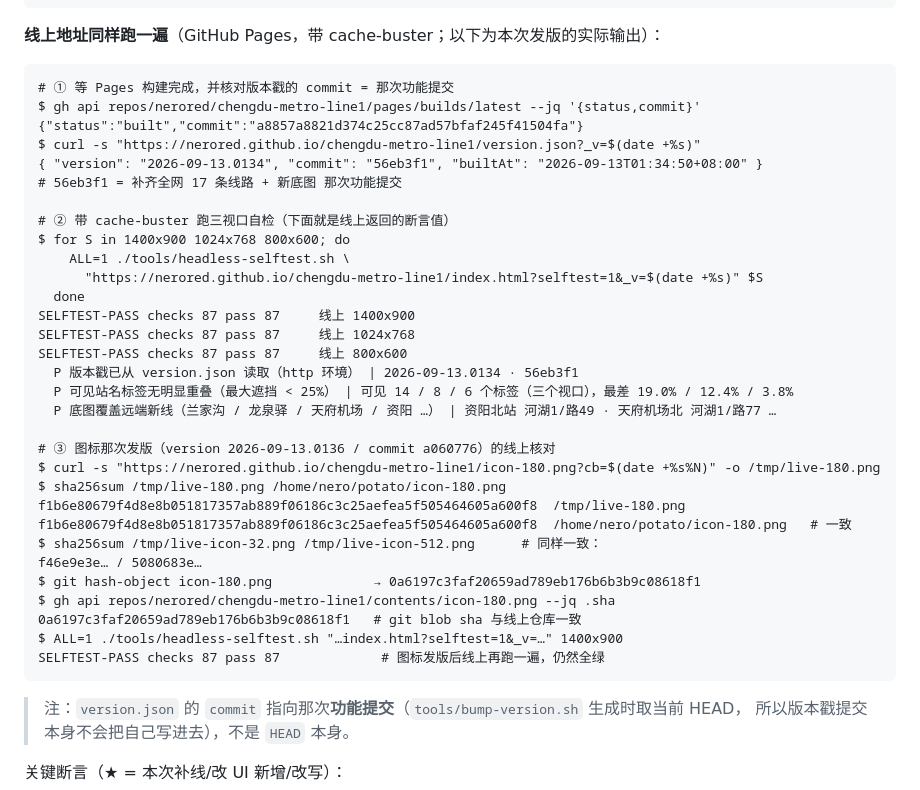
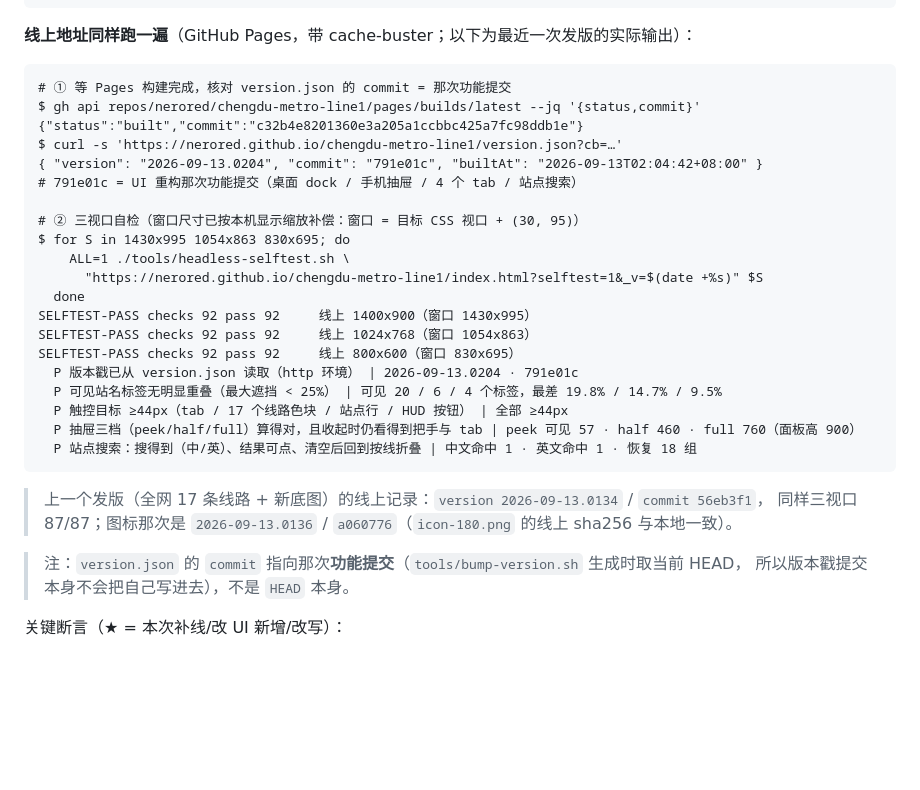
Before and after one commit to nerored/DoudouLandMetro, a Markdown page: README.md, the part around the change. GitHub-like rendering; blank space fills up the shorter version.

Commit message:
docs(readme): 记录 UI 重构的线上自检（92/92 x 三个真 CSS 视口）与窗口↔视口换算

````diff
--- a/README.md
+++ b/README.md
@@ -363,41 +363,33 @@ SELFTEST-PASS checks 92 pass 92     (1024x768)
 SELFTEST-PASS checks 92 pass 92     (800x600)
 ```
 
-**线上地址同样跑一遍**（GitHub Pages，带 cache-buster；以下为本次发版的实际输出）：
+**线上地址同样跑一遍**（GitHub Pages，带 cache-buster；以下为最近一次发版的实际输出）：
 
 ```text
-# ① 等 Pages 构建完成，并核对版本戳的 commit = 那次功能提交
+# ① 等 Pages 构建完成，核对 version.json 的 commit = 那次功能提交
 $ gh api repos/nerored/chengdu-metro-line1/pages/builds/latest --jq '{status,commit}'
-{"status":"built","commit":"a8857a8821d374c25cc87ad57bfaf245f41504fa"}
-$ curl -s "https://nerored.github.io/chengdu-metro-line1/version.json?_v=$(date +%s)"
-{ "version": "2026-09-13.0134", "commit": "56eb3f1", "builtAt": "2026-09-13T01:34:50+08:00" }
-# 56eb3f1 = 补齐全网 17 条线路 + 新底图 那次功能提交
+{"status":"built","commit":"c32b4e8201360e3a205a1ccbbc425a7fc98ddb1e"}
+$ curl -s 'https://nerored.github.io/chengdu-metro-line1/version.json?cb=…'
+{ "version": "2026-09-13.0204", "commit": "791e01c", "builtAt": "2026-09-13T02:04:42+08:00" }
+# 791e01c = UI 重构那次功能提交（桌面 dock / 手机抽屉 / 4 个 tab / 站点搜索）
 
-# ② 带 cache-buster 跑三视口自检（下面就是线上返回的断言值）
-$ for S in 1400x900 1024x768 800x600; do
+# ② 三视口自检（窗口尺寸已按本机显示缩放补偿：窗口 = 目标 CSS 视口 + (30, 95)）
+$ for S in 1430x995 1054x863 830x695; do
     ALL=1 ./tools/headless-selftest.sh \
       "https://nerored.github.io/chengdu-metro-line1/index.html?selftest=1&_v=$(date +%s)" $S
   done
-SELFTEST-PASS checks 87 pass 87     线上 1400x900
-SELFTEST-PASS checks 87 pass 87     线上 1024x768
-SELFTEST-PASS checks 87 pass 87     线上 800x600
-  P 版本戳已从 version.json 读取（http 环境） | 2026-09-13.0134 · 56eb3f1
-  P 可见站名标签无明显重叠（最大遮挡 < 25%） | 可见 14 / 8 / 6 个标签（三个视口），最差 19.0% / 12.4% / 3.8%
-  P 底图覆盖远端新线（兰家沟 / 龙泉驿 / 天府机场 / 资阳 …） | 资阳北站 河湖1/路49 · 天府机场北 河湖1/路77 …
+SELFTEST-PASS checks 92 pass 92     线上 1400x900（窗口 1430x995）
+SELFTEST-PASS checks 92 pass 92     线上 1024x768（窗口 1054x863）
+SELFTEST-PASS checks 92 pass 92     线上 800x600（窗口 830x695）
+  P 版本戳已从 version.json 读取（http 环境） | 2026-09-13.0204 · 791e01c
+  P 可见站名标签无明显重叠（最大遮挡 < 25%） | 可见 20 / 6 / 4 个标签，最差 19.8% / 14.7% / 9.5%
+  P 触控目标 ≥44px（tab / 17 个线路色块 / 站点行 / HUD 按钮） | 全部 ≥44px
+  P 抽屉三档（peek/half/full）算得对，且收起时仍看得到把手与 tab | peek 可见 57 · half 460 · full 760（面板高 900）
+  P 站点搜索：搜得到（中/英）、结果可点、清空后回到按线折叠 | 中文命中 1 · 英文命中 1 · 恢复 18 组
+```
 
-# ③ 图标那次发版（version 2026-09-13.0136 / commit a060776）的线上核对
-$ curl -s "https://nerored.github.io/chengdu-metro-line1/icon-180.png?cb=$(date +%s%N)" -o /tmp/live-180.png
-$ sha256sum /tmp/live-180.png /home/nero/potato/icon-180.png
-f1b6e80679f4d8e8b051817357ab889f06186c3c25aefea5f505464605a600f8  /tmp/live-180.png
-f1b6e80679f4d8e8b051817357ab889f06186c3c25aefea5f505464605a600f8  /home/nero/potato/icon-180.png   # 一致
-$ sha256sum /tmp/live-icon-32.png /tmp/live-icon-512.png      # 同样一致：
-f46e9e3e… / 5080683e…
-$ git hash-object icon-180.png             → 0a6197c3faf20659ad789eb176b6b3b9c08618f1
-$ gh api repos/nerored/chengdu-metro-line1/contents/icon-180.png --jq .sha
-0a6197c3faf20659ad789eb176b6b3b9c08618f1   # git blob sha 与线上仓库一致
-$ ALL=1 ./tools/headless-selftest.sh "…index.html?selftest=1&_v=…" 1400x900
-SELFTEST-PASS checks 87 pass 87             # 图标发版后线上再跑一遍，仍然全绿
-```
+> 上一个发版（全网 17 条线路 + 新底图）的线上记录：`version 2026-09-13.0134` / `commit 56eb3f1`，
+> 同样三视口 87/87；图标那次是 `2026-09-13.0136` / `a060776`（`icon-180.png` 的线上 sha256 与本地一致）。
 
 > 注：`version.json` 的 `commit` 指向那次**功能提交**（`tools/bump-version.sh` 生成时取当前 HEAD，
 > 所以版本戳提交本身不会把自己写进去），不是 `HEAD` 本身。
````
